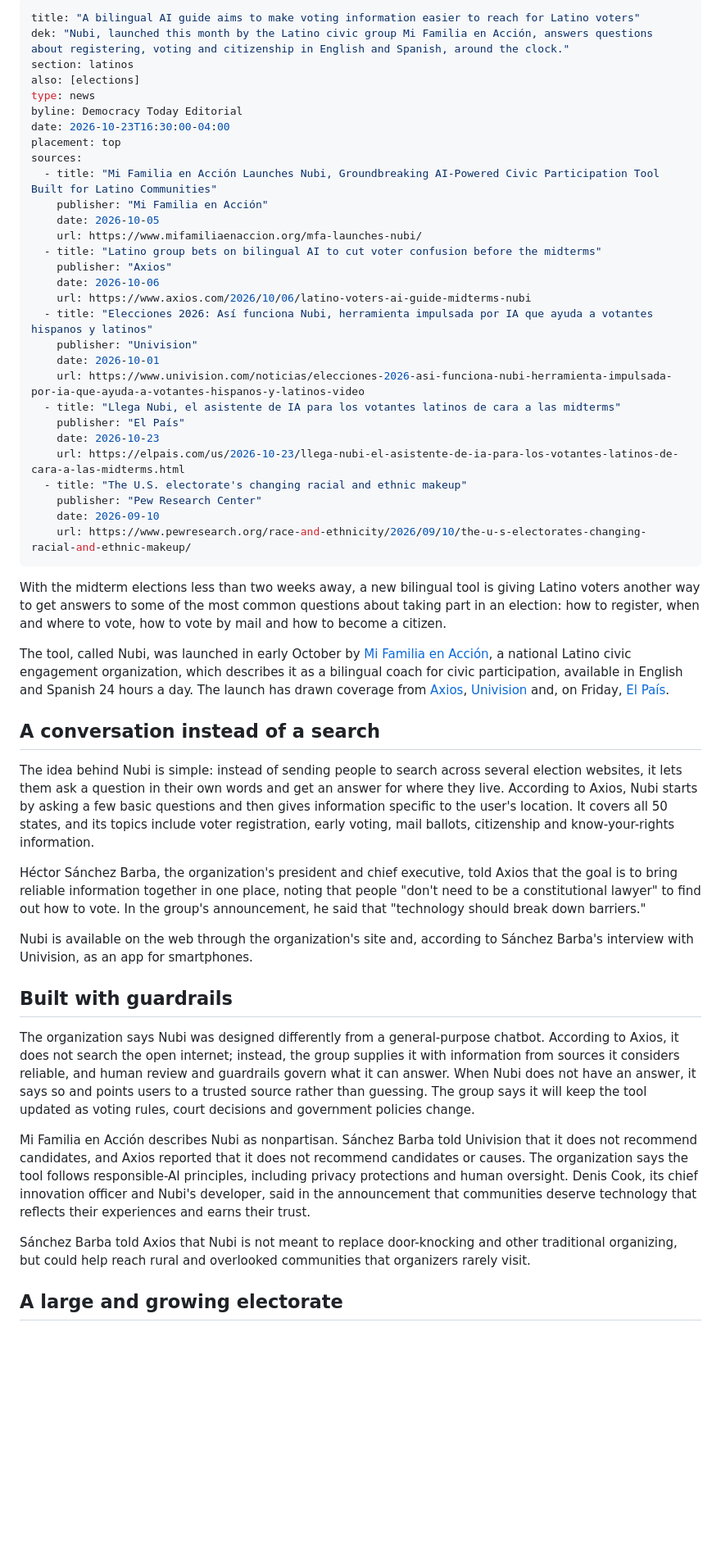
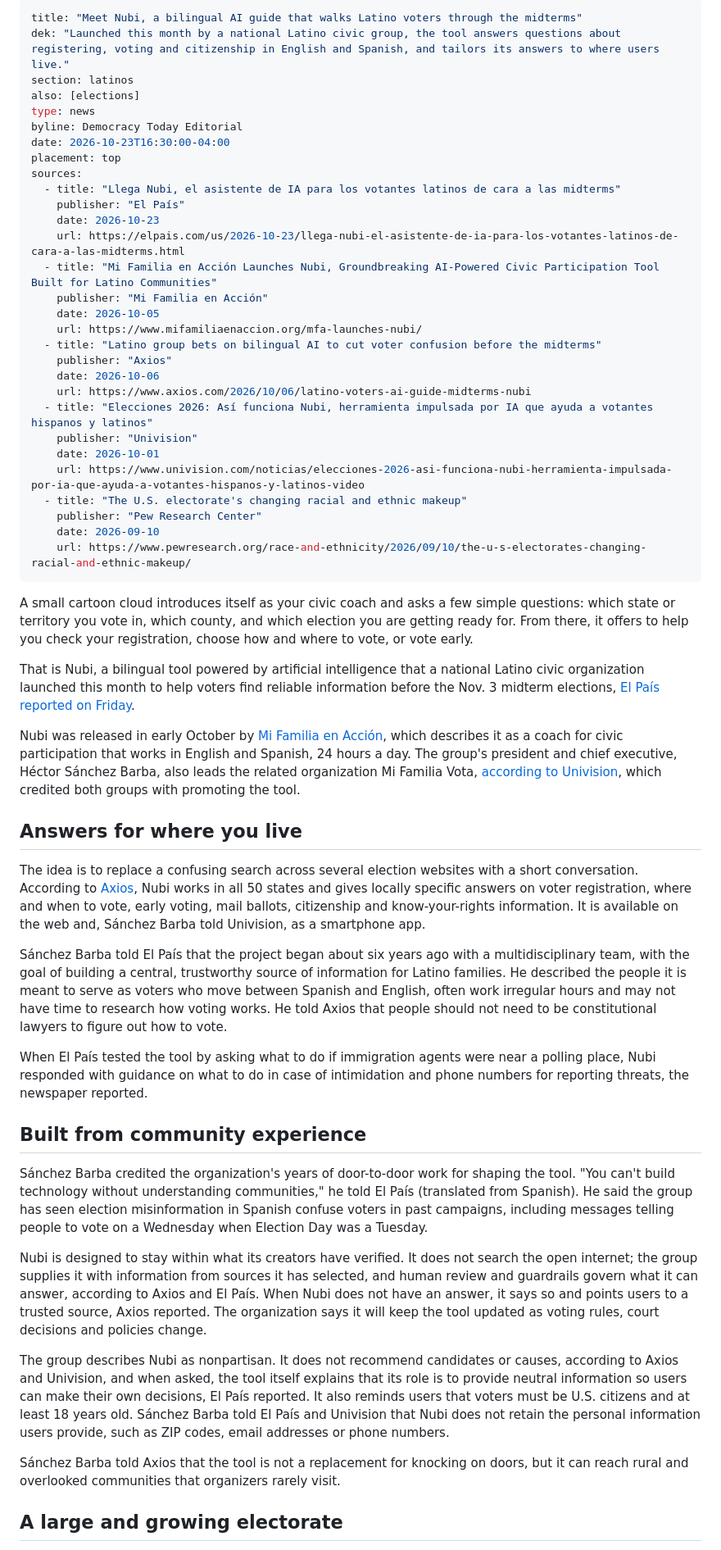
Before and after one commit to victorylabhub/democracytoday.news, a Markdown page: content/articles/2026-10-23-nubi-bilingual-ai-voting-guide-latino-voters.md, the part around one of its changes. Shown at 82% size. GitHub-like rendering; blank space fills up the shorter version.

Commit message:
Draft: rework Nubi story with El País reporting
Co-Authored-By: Claude Opus 5.5 <noreply@anthropic.com>
Claude-Session: https://claude.ai/code/session_01HmsZp9Xise6iXXDb31zb8G

```diff
--- a/content/articles/2026-10-23-nubi-bilingual-ai-voting-guide-latino-voters.md
+++ b/content/articles/2026-10-23-nubi-bilingual-ai-voting-guide-latino-voters.md
@@ -1,6 +1,6 @@
 ---
-title: "A bilingual AI guide aims to make voting information easier to reach for Latino voters"
-dek: "Nubi, launched this month by the Latino civic group Mi Familia en Acción, answers questions about registering, voting and citizenship in English and Spanish, around the clock."
+title: "Meet Nubi, a bilingual AI guide that walks Latino voters through the midterms"
+dek: "Launched this month by a national Latino civic group, the tool answers questions about registering, voting and citizenship in English and Spanish, and tailors its answers to where users live."
 section: latinos
 also: [elections]
 type: news
@@ -8,6 +8,10 @@ byline: Democracy Today Editorial
 date: 2026-10-23T16:30:00-04:00
 placement: top
 sources:
+  - title: "Llega Nubi, el asistente de IA para los votantes latinos de cara a las midterms"
+    publisher: "El País"
+    date: 2026-10-23
+    url: https://elpais.com/us/2026-10-23/llega-nubi-el-asistente-de-ia-para-los-votantes-latinos-de-cara-a-las-midterms.html
   - title: "Mi Familia en Acción Launches Nubi, Groundbreaking AI-Powered Civic Participation Tool Built for Latino Communities"
     publisher: "Mi Familia en Acción"
     date: 2026-10-05
@@ -20,35 +24,35 @@ sources:
     publisher: "Univision"
     date: 2026-10-01
     url: https://www.univision.com/noticias/elecciones-2026-asi-funciona-nubi-herramienta-impulsada-por-ia-que-ayuda-a-votantes-hispanos-y-latinos-video
-  - title: "Llega Nubi, el asistente de IA para los votantes latinos de cara a las midterms"
-    publisher: "El País"
-    date: 2026-10-23
-    url: https://elpais.com/us/2026-10-23/llega-nubi-el-asistente-de-ia-para-los-votantes-latinos-de-cara-a-las-midterms.html
   - title: "The U.S. electorate's changing racial and ethnic makeup"
     publisher: "Pew Research Center"
     date: 2026-09-10
     url: https://www.pewresearch.org/race-and-ethnicity/2026/09/10/the-u-s-electorates-changing-racial-and-ethnic-makeup/
 ---
 
-With the midterm elections less than two weeks away, a new bilingual tool is giving Latino voters another way to get answers to some of the most common questions about taking part in an election: how to register, when and where to vote, how to vote by mail and how to become a citizen.
+A small cartoon cloud introduces itself as your civic coach and asks a few simple questions: which state or territory you vote in, which county, and which election you are getting ready for. From there, it offers to help you check your registration, choose how and where to vote, or vote early.
 
-The tool, called Nubi, was launched in early October by [Mi Familia en Acción](https://www.mifamiliaenaccion.org/mfa-launches-nubi/), a national Latino civic engagement organization, which describes it as a bilingual coach for civic participation, available in English and Spanish 24 hours a day. The launch has drawn coverage from [Axios](https://www.axios.com/2026/10/06/latino-voters-ai-guide-midterms-nubi), [Univision](https://www.univision.com/noticias/elecciones-2026-asi-funciona-nubi-herramienta-impulsada-por-ia-que-ayuda-a-votantes-hispanos-y-latinos-video) and, on Friday, [El País](https://elpais.com/us/2026-10-23/llega-nubi-el-asistente-de-ia-para-los-votantes-latinos-de-cara-a-las-midterms.html).
+That is Nubi, a bilingual tool powered by artificial intelligence that a national Latino civic organization launched this month to help voters find reliable information before the Nov. 3 midterm elections, [El País reported on Friday](https://elpais.com/us/2026-10-23/llega-nubi-el-asistente-de-ia-para-los-votantes-latinos-de-cara-a-las-midterms.html).
 
-## A conversation instead of a search
+Nubi was released in early October by [Mi Familia en Acción](https://www.mifamiliaenaccion.org/mfa-launches-nubi/), which describes it as a coach for civic participation that works in English and Spanish, 24 hours a day. The group's president and chief executive, Héctor Sánchez Barba, also leads the related organization Mi Familia Vota, [according to Univision](https://www.univision.com/noticias/elecciones-2026-asi-funciona-nubi-herramienta-impulsada-por-ia-que-ayuda-a-votantes-hispanos-y-latinos-video), which credited both groups with promoting the tool.
 
-The idea behind Nubi is simple: instead of sending people to search across several election websites, it lets them ask a question in their own words and get an answer for where they live. According to Axios, Nubi starts by asking a few basic questions and then gives information specific to the user's location. It covers all 50 states, and its topics include voter registration, early voting, mail ballots, citizenship and know-your-rights information.
+## Answers for where you live
 
-Héctor Sánchez Barba, the organization's president and chief executive, told Axios that the goal is to bring reliable information together in one place, noting that people "don't need to be a constitutional lawyer" to find out how to vote. In the group's announcement, he said that "technology should break down barriers."
+The idea is to replace a confusing search across several election websites with a short conversation. According to [Axios](https://www.axios.com/2026/10/06/latino-voters-ai-guide-midterms-nubi), Nubi works in all 50 states and gives locally specific answers on voter registration, where and when to vote, early voting, mail ballots, citizenship and know-your-rights information. It is available on the web and, Sánchez Barba told Univision, as a smartphone app.
 
-Nubi is available on the web through the organization's site and, according to Sánchez Barba's interview with Univision, as an app for smartphones.
+Sánchez Barba told El País that the project began about six years ago with a multidisciplinary team, with the goal of building a central, trustworthy source of information for Latino families. He described the people it is meant to serve as voters who move between Spanish and English, often work irregular hours and may not have time to research how voting works. He told Axios that people should not need to be constitutional lawyers to figure out how to vote.
 
-## Built with guardrails
+When El País tested the tool by asking what to do if immigration agents were near a polling place, Nubi responded with guidance on what to do in case of intimidation and phone numbers for reporting threats, the newspaper reported.
 
-The organization says Nubi was designed differently from a general-purpose chatbot. According to Axios, it does not search the open internet; instead, the group supplies it with information from sources it considers reliable, and human review and guardrails govern what it can answer. When Nubi does not have an answer, it says so and points users to a trusted source rather than guessing. The group says it will keep the tool updated as voting rules, court decisions and government policies change.
+## Built from community experience
 
-Mi Familia en Acción describes Nubi as nonpartisan. Sánchez Barba told Univision that it does not recommend candidates, and Axios reported that it does not recommend candidates or causes. The organization says the tool follows responsible-AI principles, including privacy protections and human oversight. Denis Cook, its chief innovation officer and Nubi's developer, said in the announcement that communities deserve technology that reflects their experiences and earns their trust.
+Sánchez Barba credited the organization's years of door-to-door work for shaping the tool. "You can't build technology without understanding communities," he told El País (translated from Spanish). He said the group has seen election misinformation in Spanish confuse voters in past campaigns, including messages telling people to vote on a Wednesday when Election Day was a Tuesday.
 
-Sánchez Barba told Axios that Nubi is not meant to replace door-knocking and other traditional organizing, but could help reach rural and overlooked communities that organizers rarely visit.
+Nubi is designed to stay within what its creators have verified. It does not search the open internet; the group supplies it with information from sources it has selected, and human review and guardrails govern what it can answer, according to Axios and El País. When Nubi does not have an answer, it says so and points users to a trusted source, Axios reported. The organization says it will keep the tool updated as voting rules, court decisions and policies change.
+
+The group describes Nubi as nonpartisan. It does not recommend candidates or causes, according to Axios and Univision, and when asked, the tool itself explains that its role is to provide neutral information so users can make their own decisions, El País reported. It also reminds users that voters must be U.S. citizens and at least 18 years old. Sánchez Barba told El País and Univision that Nubi does not retain the personal information users provide, such as ZIP codes, email addresses or phone numbers.
+
+Sánchez Barba told Axios that the tool is not a replacement for knocking on doors, but it can reach rural and overlooked communities that organizers rarely visit.
 
 ## A large and growing electorate
 
```
Also changed, not shown: other parts of content/articles/2026-10-23-nubi-bilingual-ai-voting-guide-latino-voters.md (+2 -2 lines).
